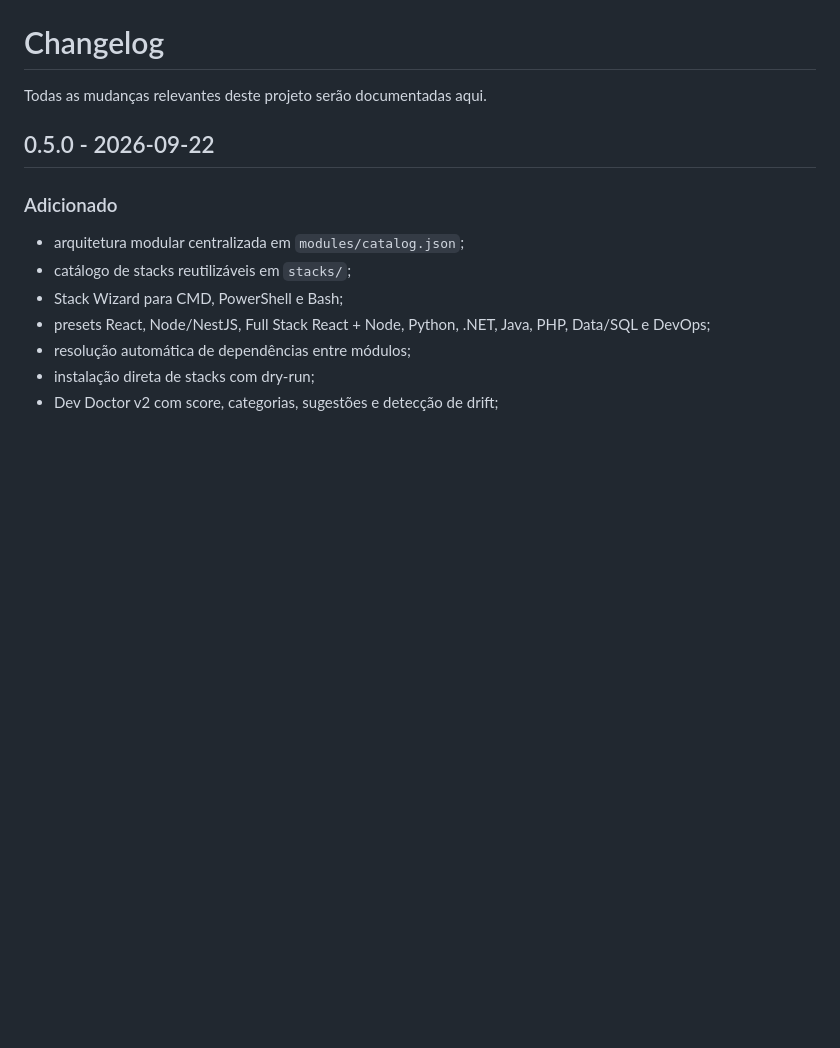
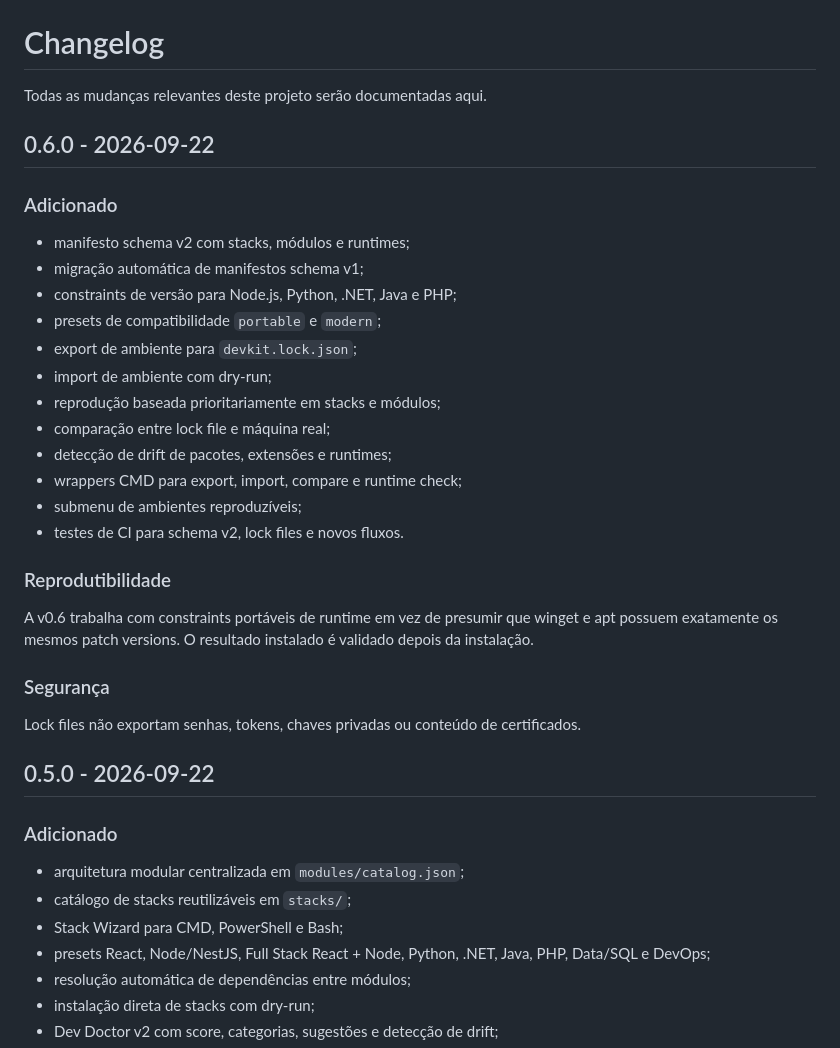
Before and after one commit to Ricar66/dev-environment-bootstrap, a Markdown page: CHANGELOG.md, the part around the change. Rendered like a GitHub page; blank space fills up the shorter version.

Commit message:
docs: registra mudanças da v0.6

```diff
--- a/CHANGELOG.md
+++ b/CHANGELOG.md
@@ -1,6 +1,32 @@
 # Changelog
 
 Todas as mudanças relevantes deste projeto serão documentadas aqui.
+
+## 0.6.0 - 2026-09-22
+
+### Adicionado
+
+- manifesto schema v2 com stacks, módulos e runtimes;
+- migração automática de manifestos schema v1;
+- constraints de versão para Node.js, Python, .NET, Java e PHP;
+- presets de compatibilidade `portable` e `modern`;
+- export de ambiente para `devkit.lock.json`;
+- import de ambiente com dry-run;
+- reprodução baseada prioritariamente em stacks e módulos;
+- comparação entre lock file e máquina real;
+- detecção de drift de pacotes, extensões e runtimes;
+- wrappers CMD para export, import, compare e runtime check;
+- submenu de ambientes reproduzíveis;
+- testes de CI para schema v2, lock files e novos fluxos.
+
+### Reprodutibilidade
+
+A v0.6 trabalha com constraints portáveis de runtime em vez de presumir que winget e apt possuem exatamente os mesmos patch versions. O resultado instalado é validado depois da instalação.
+
+### Segurança
+
+Lock files não exportam senhas, tokens, chaves privadas ou conteúdo de certificados.
+
 
 ## 0.5.0 - 2026-09-22
 
```
